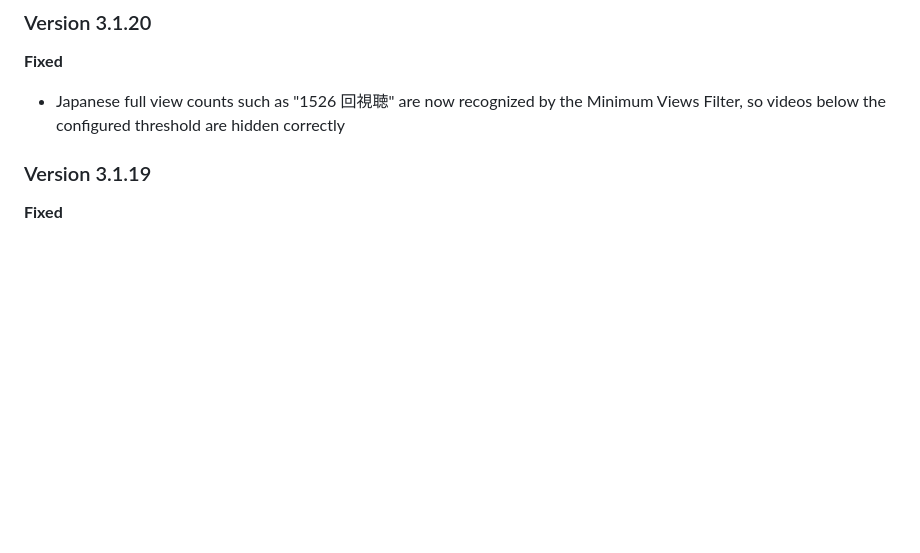
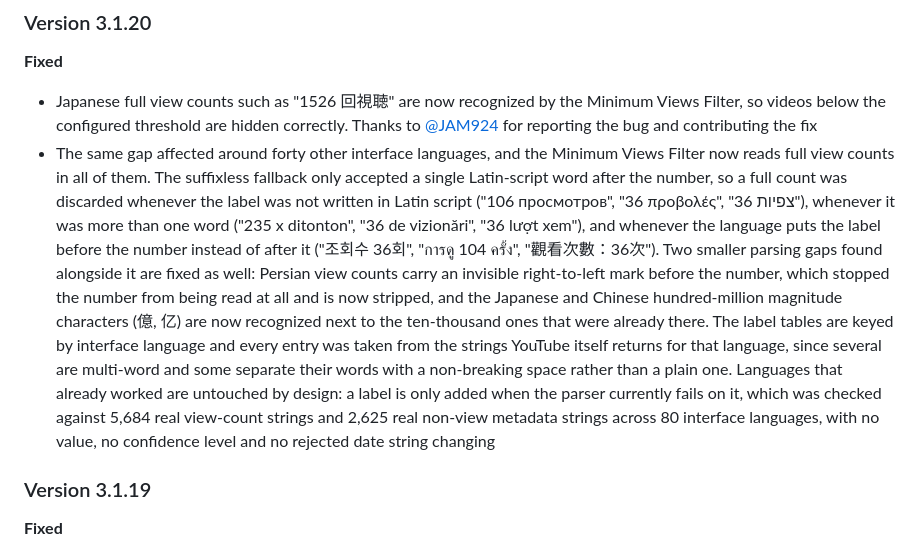
Before and after one commit to MatteoLucerni/youtube-hider-extension, a Markdown page: CHANGELOG.md, the part around the change. GitHub-like rendering; blank space fills up the shorter version.

Commit message:
fix: update changelog to include contributions for Japanese view count parsing

```diff
--- a/CHANGELOG.md
+++ b/CHANGELOG.md
@@ -4,7 +4,8 @@
 
 **Fixed**
 
-- Japanese full view counts such as "1526 回視聴" are now recognized by the Minimum Views Filter, so videos below the configured threshold are hidden correctly
+- Japanese full view counts such as "1526 回視聴" are now recognized by the Minimum Views Filter, so videos below the configured threshold are hidden correctly. Thanks to [@JAM924](https://github.com/JAM924) for reporting the bug and contributing the fix
+- The same gap affected around forty other interface languages, and the Minimum Views Filter now reads full view counts in all of them. The suffixless fallback only accepted a single Latin-script word after the number, so a full count was discarded whenever the label was not written in Latin script ("106 просмотров", "36 προβολές", "36 צפיות"), whenever it was more than one word ("235 x ditonton", "36 de vizionări", "36 lượt xem"), and whenever the language puts the label before the number instead of after it ("조회수 36회", "การดู 104 ครั้ง", "觀看次數：36次"). Two smaller parsing gaps found alongside it are fixed as well: Persian view counts carry an invisible right-to-left mark before the number, which stopped the number from being read at all and is now stripped, and the Japanese and Chinese hundred-million magnitude characters (億, 亿) are now recognized next to the ten-thousand ones that were already there. The label tables are keyed by interface language and every entry was taken from the strings YouTube itself returns for that language, since several are multi-word and some separate their words with a non-breaking space rather than a plain one. Languages that already worked are untouched by design: a label is only added when the parser currently fails on it, which was checked against 5,684 real view-count strings and 2,625 real non-view metadata strings across 80 interface languages, with no value, no confidence level and no rejected date string changing
 
 ### Version 3.1.19
 
```
